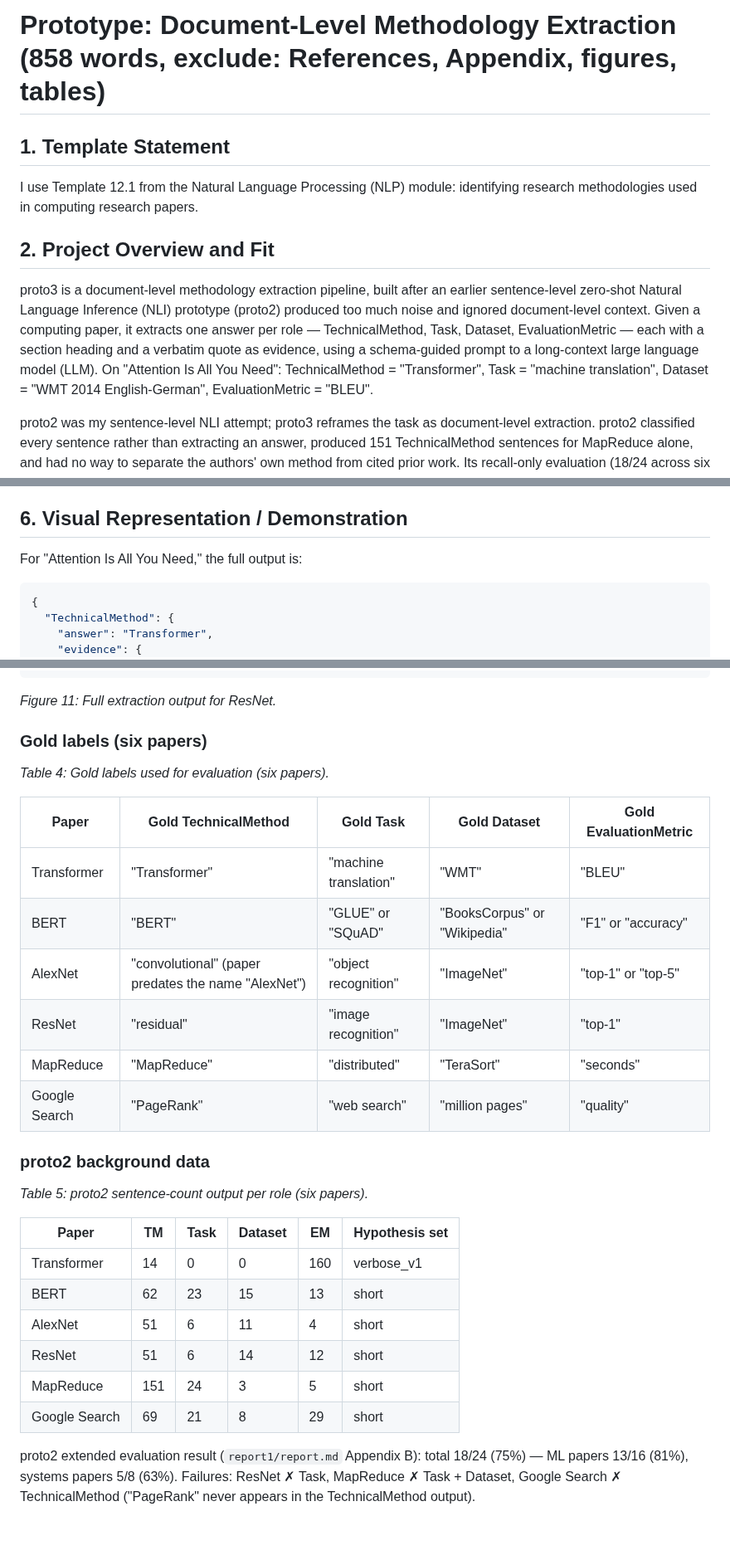
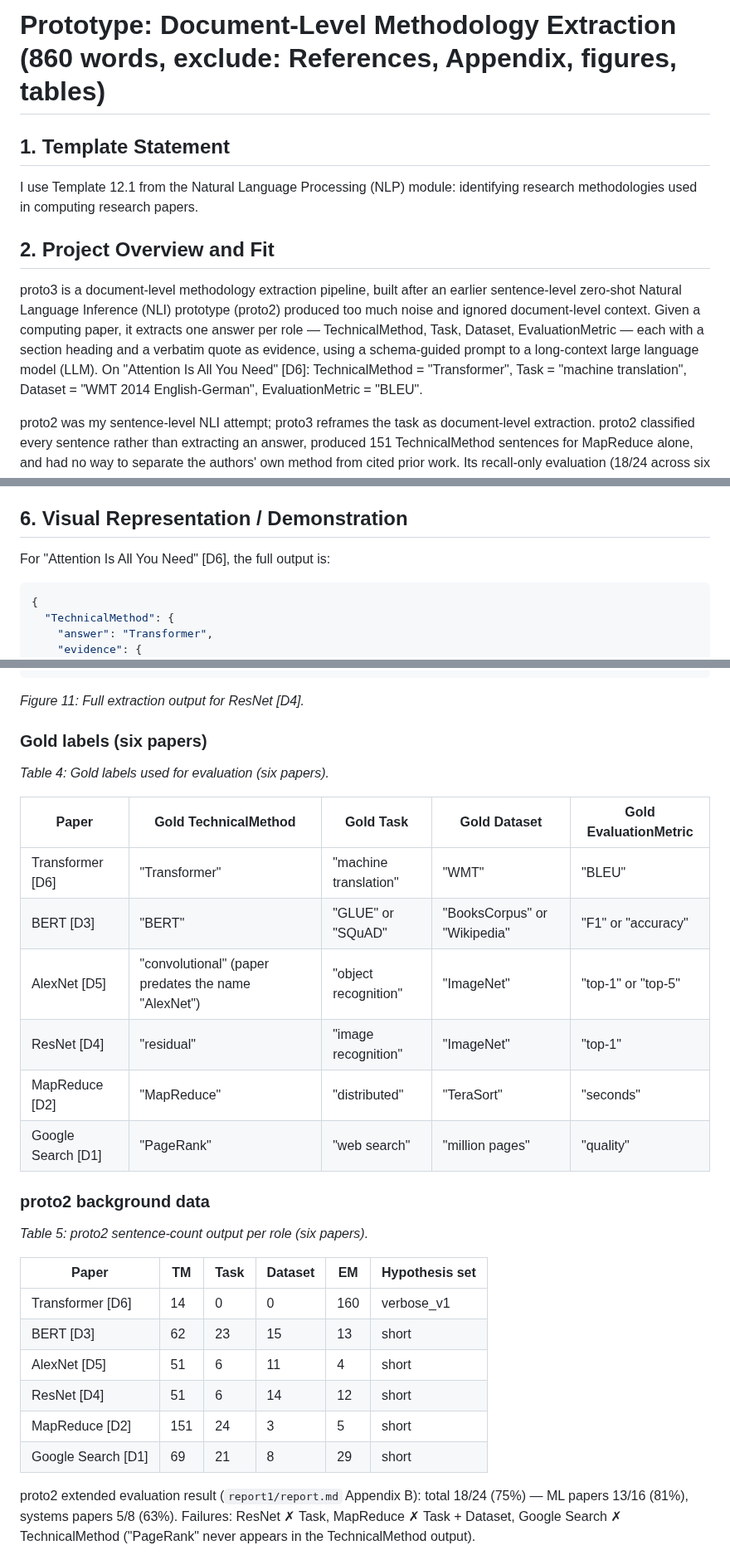
Before and after one commit to sanemat/uol-fp, a Markdown page: report2/prototype.md, 3 parts joined by grey strips. Shown at 83% size. GitHub-like rendering; blank space fills up the shorter version.

Commit message:
update dataset papers

````diff
--- a/report2/prototype.md
+++ b/report2/prototype.md
@@ -1,4 +1,4 @@
-# Prototype: Document-Level Methodology Extraction (858 words, exclude: References, Appendix, figures, tables)
+# Prototype: Document-Level Methodology Extraction (860 words, exclude: References, Appendix, figures, tables)
 
 <style>
 @page {
@@ -26,7 +26,7 @@ I use Template 12.1 from the Natural Language Processing (NLP) module: identifyi
 
 ## 2. Project Overview and Fit
 
-proto3 is a document-level methodology extraction pipeline, built after an earlier sentence-level zero-shot Natural Language Inference (NLI) prototype (proto2) produced too much noise and ignored document-level context. Given a computing paper, it extracts one answer per role — TechnicalMethod, Task, Dataset, EvaluationMetric — each with a section heading and a verbatim quote as evidence, using a schema-guided prompt to a long-context large language model (LLM). On "Attention Is All You Need": TechnicalMethod = "Transformer", Task = "machine translation", Dataset = "WMT 2014 English-German", EvaluationMetric = "BLEU".
+proto3 is a document-level methodology extraction pipeline, built after an earlier sentence-level zero-shot Natural Language Inference (NLI) prototype (proto2) produced too much noise and ignored document-level context. Given a computing paper, it extracts one answer per role — TechnicalMethod, Task, Dataset, EvaluationMetric — each with a section heading and a verbatim quote as evidence, using a schema-guided prompt to a long-context large language model (LLM). On "Attention Is All You Need" [D6]: TechnicalMethod = "Transformer", Task = "machine translation", Dataset = "WMT 2014 English-German", EvaluationMetric = "BLEU".
 
 proto2 was my sentence-level NLI attempt; proto3 reframes the task as document-level extraction. proto2 classified every sentence rather than extracting an answer, produced 151 TechnicalMethod sentences for MapReduce alone, and had no way to separate the authors' own method from cited prior work. Its recall-only evaluation (18/24 across six papers) only checked whether a gold term appeared somewhere in the output, not whether the output itself was correct.
 
@@ -96,7 +96,7 @@ Code quality: `pyright` runs in `strict` mode and `ruff` lints and formats, but
 
 ## 6. Visual Representation / Demonstration
 
-For "Attention Is All You Need," the full output is:
+For "Attention Is All You Need" [D6], the full output is:
 
 ```json
 {
@@ -362,7 +378,7 @@ Outputs from `proto3/baseline/*.json`.
   }
 }
 ```
-*Figure 11: Full extraction output for ResNet.*
+*Figure 11: Full extraction output for ResNet [D4].*
 
 ### Gold labels (six papers)
 
@@ -370,12 +386,12 @@ Outputs from `proto3/baseline/*.json`.
 
 | Paper | Gold TechnicalMethod | Gold Task | Gold Dataset | Gold EvaluationMetric |
 |---|---|---|---|---|
-| Transformer | "Transformer" | "machine translation" | "WMT" | "BLEU" |
-| BERT | "BERT" | "GLUE" or "SQuAD" | "BooksCorpus" or "Wikipedia" | "F1" or "accuracy" |
-| AlexNet | "convolutional" (paper predates the name "AlexNet") | "object recognition" | "ImageNet" | "top-1" or "top-5" |
-| ResNet | "residual" | "image recognition" | "ImageNet" | "top-1" |
-| MapReduce | "MapReduce" | "distributed" | "TeraSort" | "seconds" |
-| Google Search | "PageRank" | "web search" | "million pages" | "quality" |
+| Transformer [D6] | "Transformer" | "machine translation" | "WMT" | "BLEU" |
+| BERT [D3] | "BERT" | "GLUE" or "SQuAD" | "BooksCorpus" or "Wikipedia" | "F1" or "accuracy" |
+| AlexNet [D5] | "convolutional" (paper predates the name "AlexNet") | "object recognition" | "ImageNet" | "top-1" or "top-5" |
+| ResNet [D4] | "residual" | "image recognition" | "ImageNet" | "top-1" |
+| MapReduce [D2] | "MapReduce" | "distributed" | "TeraSort" | "seconds" |
+| Google Search [D1] | "PageRank" | "web search" | "million pages" | "quality" |
 
 ### proto2 background data
 
@@ -383,11 +399,11 @@ Outputs from `proto3/baseline/*.json`.
 
 | Paper | TM | Task | Dataset | EM | Hypothesis set |
 |---|---|---|---|---|---|
-| Transformer | 14 | 0 | 0 | 160 | verbose_v1 |
-| BERT | 62 | 23 | 15 | 13 | short |
-| AlexNet | 51 | 6 | 11 | 4 | short |
-| ResNet | 51 | 6 | 14 | 12 | short |
-| MapReduce | 151 | 24 | 3 | 5 | short |
-| Google Search | 69 | 21 | 8 | 29 | short |
+| Transformer [D6] | 14 | 0 | 0 | 160 | verbose_v1 |
+| BERT [D3] | 62 | 23 | 15 | 13 | short |
+| AlexNet [D5] | 51 | 6 | 11 | 4 | short |
+| ResNet [D4] | 51 | 6 | 14 | 12 | short |
+| MapReduce [D2] | 151 | 24 | 3 | 5 | short |
+| Google Search [D1] | 69 | 21 | 8 | 29 | short |
 
 proto2 extended evaluation result (`report1/report.md` Appendix B): total 18/24 (75%) — ML papers 13/16 (81%), systems papers 5/8 (63%). Failures: ResNet ✗ Task, MapReduce ✗ Task + Dataset, Google Search ✗ TechnicalMethod ("PageRank" never appears in the TechnicalMethod output).
````
Also changed, not shown: other parts of report2/prototype.md (+21 -5 lines), report2/prototype-memo.md (+16 -0 lines).
